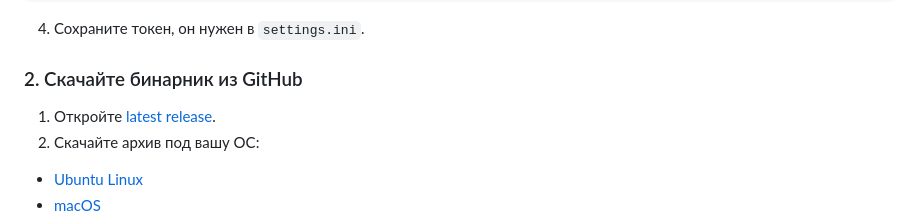
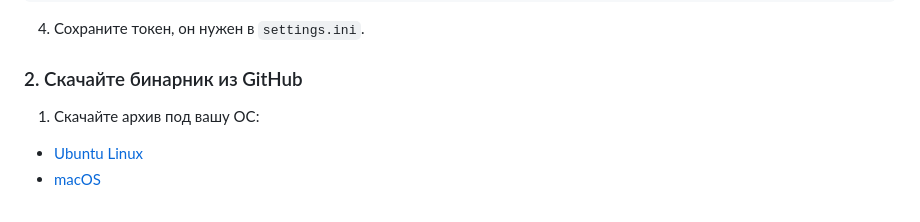
Before and after one commit to mrfeod/grexch, a Markdown page: README.md, the part around the change. GitHub-like rendering.

Commit message:
Update README to remove outdated release link instruction
Removed the outdated instruction to open the latest release link.

```diff
--- a/README.md
+++ b/README.md
@@ -48,7 +48,6 @@ the-secret-key — значение GREEK_BOT_SECRET
 
 ### 2. Скачайте бинарник из GitHub
 
-1. Откройте [latest release](../../releases/latest).
 1. Cкачайте архив под вашу ОС:
 - [Ubuntu Linux](https://github.com/mrfeod/grexch/releases/download/main-latest/greek-bot-ubuntu-latest.zip)
 - [macOS](https://github.com/mrfeod/grexch/releases/download/main-latest/greek-bot-macos-latest.zip)
```
